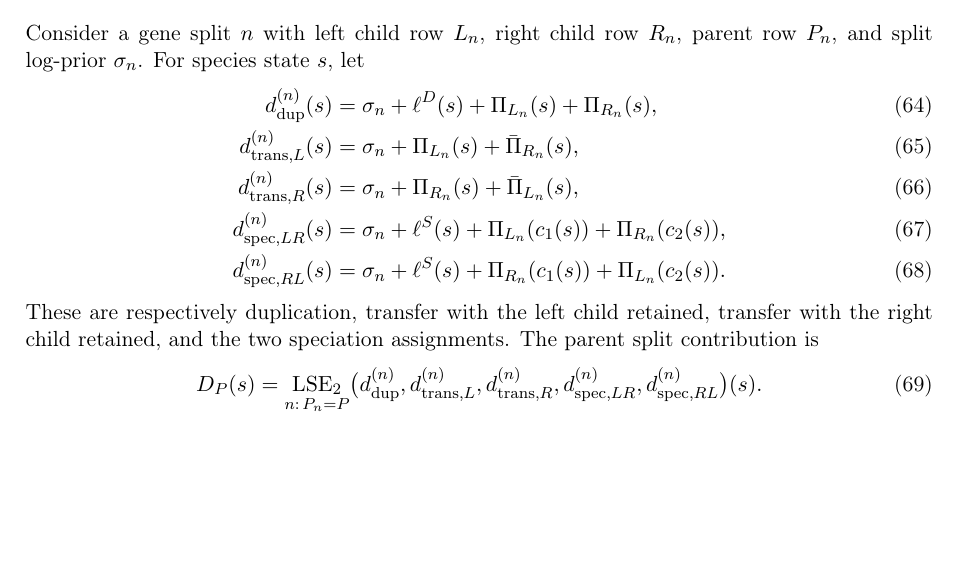
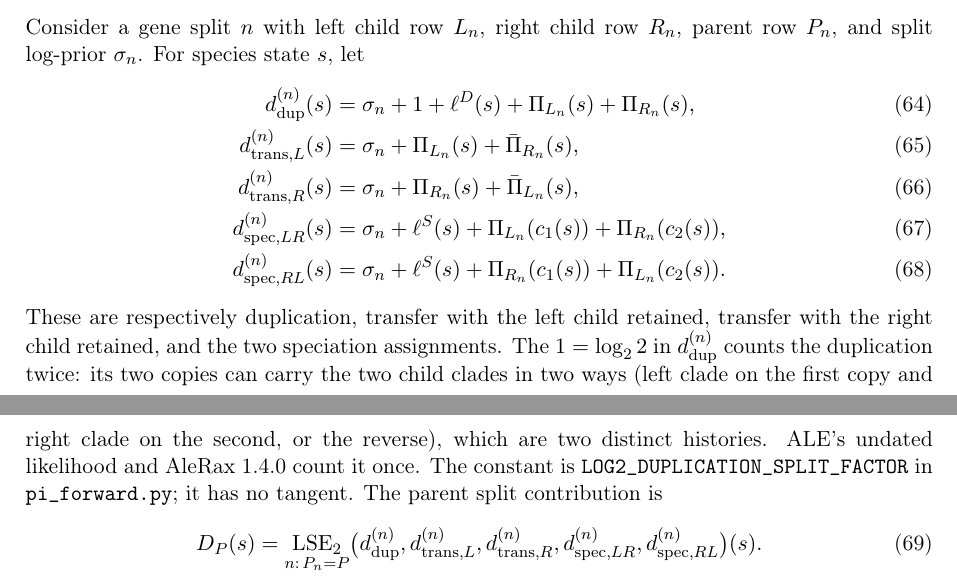
Before and after one commit to SisyphusMountain/GALE, a LaTeX document (docs/latex/kernel_mathematics.tex): part of page 7 of 11 before the commit and two parts of pages 7 and 8 of 11 after it, the two joined at a grey line, cut so that both start at the same text, the shorter picture padded with empty space. Compiled offline with pdfLaTeX.

Commit message:
Docs: the likelihood counts a split duplication twice; CHANGELOG entry
- README.md: new section "The likelihood, and its one difference from
  AleRax 1.4.0", and a line in "Deliberate differences from AleRax".
- CHANGELOG.md: the release section is now "1.0 — 2026-11-01" (it was
  headed "0.1.0 — unreleased"), with a "Corrected" entry explaining the
  error, what changes for users (likelihoods, fitted rates, samples), where
  the code changed, the checks made, and which tests changed reference.
- docs/latex/kernel_mathematics.tex: the duplication term of the split
  equation carries the 1 = log2 2, with why.
- experiments/README.md: the agreement-with-AleRax section now says that,
  since the correction, those comparisons include the difference of the
  count (on the 200 families of hogenom_200.txt at (0.2, 0.3, 0.1) the
  correction raised every log-likelihood, by 0.07 to 116 nats, median 7.6)
  and that the paper's numbers were measured before it.
- gpurec/fit/genewise_fit.py: its docstring no longer calls the model
  "the same model AleRax fits".

Claude-Session: https://claude.ai/code/session_014w89qtrzy18sTxv1VN8Hge

```diff
--- a/docs/latex/kernel_mathematics.tex
+++ b/docs/latex/kernel_mathematics.tex
@@ -497,7 +497,7 @@ separate tangent-adjoint solve accounts for $\dd v_i$.
 Consider a gene split $n$ with left child row $L_n$, right child row $R_n$,
 parent row $P_n$, and split log-prior $\sigma_n$.  For species state $s$, let
 \begin{align}
-  d_{\mathrm{dup}}^{(n)}(s)&=\sigma_n+\ell^D(s)+\Pi_{L_n}(s)+\Pi_{R_n}(s), \\
+  d_{\mathrm{dup}}^{(n)}(s)&=\sigma_n+1+\ell^D(s)+\Pi_{L_n}(s)+\Pi_{R_n}(s), \\
   d_{\mathrm{trans},L}^{(n)}(s)&=\sigma_n+\Pi_{L_n}(s)+\bar\Pi_{R_n}(s), \\
   d_{\mathrm{trans},R}^{(n)}(s)&=\sigma_n+\Pi_{R_n}(s)+\bar\Pi_{L_n}(s), \\
   d_{\mathrm{spec},LR}^{(n)}(s)&=\sigma_n+\ell^S(s)
@@ -507,6 +507,12 @@ parent row $P_n$, and split log-prior $\sigma_n$.  For species state $s$, let
 \end{align}
 These are respectively duplication, transfer with the left child retained,
 transfer with the right child retained, and the two speciation assignments.
+The $1=\log_2 2$ in $d_{\mathrm{dup}}^{(n)}$ counts the duplication twice: its two
+copies can carry the two child clades in two ways (left clade on the first copy
+and right clade on the second, or the reverse), which are two distinct
+histories.  ALE's undated likelihood and AleRax~1.4.0 count it once.  The
+constant is \texttt{LOG2\_DUPLICATION\_SPLIT\_FACTOR} in \texttt{pi\_forward.py}; it has
+no tangent.
 The parent split contribution is
 \begin{equation}
   D_P(s)=\underset{n:\,P_n=P}{\operatorname{LSE}_2}
```
Also changed, not shown: CHANGELOG.md, README.md, experiments/README.md, 1 other file.
